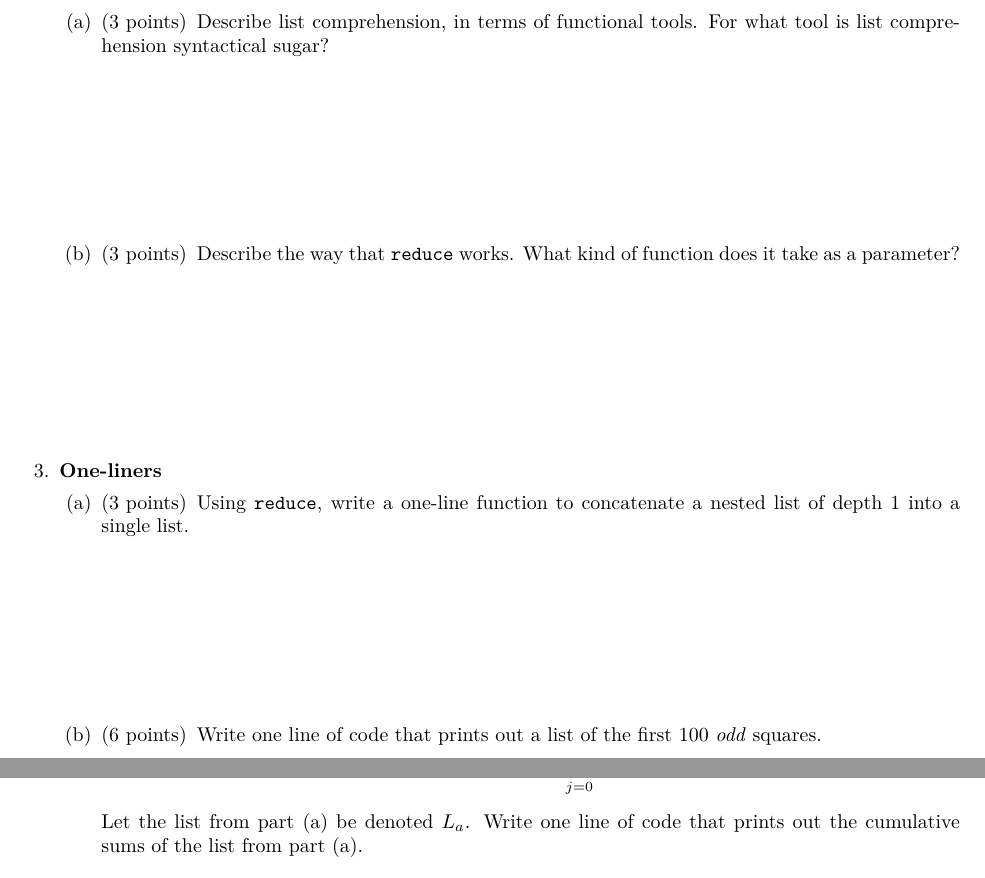
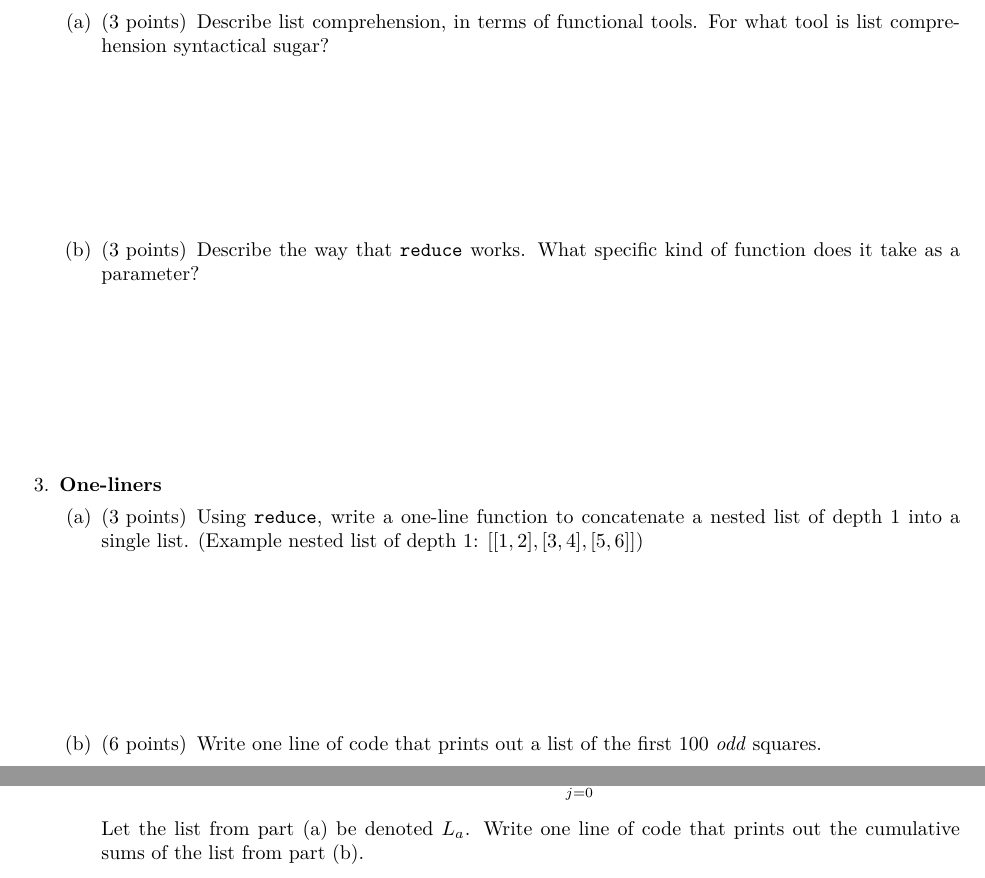
Before and after one commit to benrosenberg/introcs-course, a LaTeX problem sheet (exams/practice_final_exam.tex): two parts of page 2 of 4, joined at a grey line, cut so that both start at the same text. Compiled offline with XeLaTeX.

Commit message:
minor updates to practice final exam

```diff
--- a/exams/practice_final_exam.tex
+++ b/exams/practice_final_exam.tex
@@ -83,7 +83,7 @@ for an answer, continue on the back of the page.}}}
 
     \vspace{\stretch{0.5}}
 
-    \part[3] Describe the way that \verb+reduce+ works. What kind of function does it take as a parameter?
+    \part[3] Describe the way that \verb+reduce+ works. What specific kind of function does it take as a parameter?
 
     \vspace{\stretch{0.5}}
 
@@ -92,7 +92,7 @@ for an answer, continue on the back of the page.}}}
 \question \textbf{One-liners}
 
 \begin{parts}
-    \part[3] Using \verb+reduce+, write a one-line function to concatenate a nested list of depth 1 into a single list.
+    \part[3] Using \verb+reduce+, write a one-line function to concatenate a nested list of depth 1 into a single list. (Example nested list of depth 1: $[[1,2],[3,4],[5,6]]$)
 
     \vspace{\stretch{0.5}}
 
@@ -102,7 +102,7 @@ for an answer, continue on the back of the page.}}}
 
     \part[6] Recall that the cumulative sums of a list $L$ is another list $L_\text{cumulative}$ of length $|L|$, defined index-wise as follows: $$L_\text{cumulative}[i] = \sum_{j=0}^i L[j]$$
 
-    Let the list from part (a) be denoted $L_a$. Write one line of code that prints out the cumulative sums of the list from part (a).
+    Let the list from part (a) be denoted $L_a$. Write one line of code that prints out the cumulative sums of the list from part (b).
 
     \vspace{\stretch{0.5}}
 
```
Also changed, not shown: exams/practice_final_exam.pdf, 4 other files.
